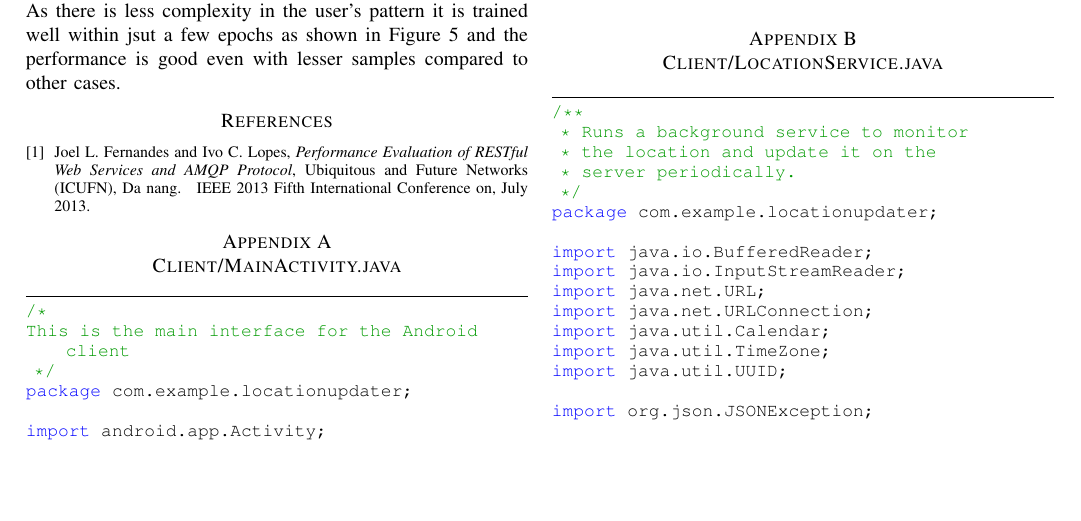
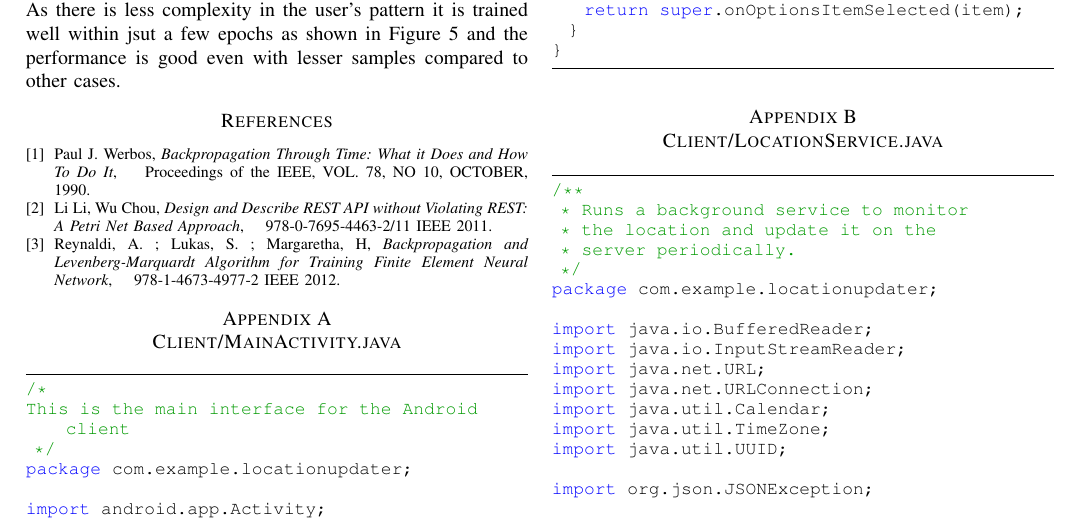
Before and after one commit to adeekshith/location-predict-server, a LaTeX paper (docs/report.tex): part of page 4 of 10, cut so that both start at the same text, the shorter picture padded with empty space. Compiled offline with pdfLaTeX.

Commit message:
Docs: Report finalized and minor errors corrected.

```diff
--- a/docs/report.tex
+++ b/docs/report.tex
@@ -227,10 +227,17 @@ The test user with performance plot shown in Figure \ref{fig:serv_net_perf} has
 %H.~Kopka and P.~W. Daly, \emph{A Guide to \LaTeX}, 3rd~ed.\hskip 1em plus
 %  0.5em minus 0.4em\relax Harlow, England: Addison-Wesley, 1999.
 
-\bibitem{amqp-restfulapi}
-Joel L. Fernandes and Ivo C. Lopes, \emph{Performance Evaluation of RESTful Web Services and AMQP Protocol}, Ubiquitous and Future Networks (ICUFN), Da nang.\hskip 1em plus
-  0.5em minus 0.4em\relax IEEE 2013 Fifth International Conference on, July 2013.
+\bibitem{bptt}
+Paul J. Werbos, \emph{Backpropagation Through Time: What it Does and How To Do It}, \hskip 1em plus
+  0.5em minus 0.4em\relax Proceedings of the IEEE, VOL. 78, NO 10, OCTOBER, 1990.
 
+\bibitem{rest_api}
+Li Li, Wu Chou, \emph{Design and Describe REST API without Violating REST: A Petri Net Based Approach}, \hskip 1em plus
+  0.5em minus 0.4em\relax 978-0-7695-4463-2/11 IEEE 2011.
+
+\bibitem{trainlm}
+Reynaldi, A. ; Lukas, S. ; Margaretha, H, \emph{Backpropagation and Levenberg-Marquardt Algorithm for Training Finite Element Neural Network}, \hskip 1em plus
+  0.5em minus 0.4em\relax 978-1-4673-4977-2 IEEE 2012.
 
 \end{thebibliography}
 
```
Also changed, not shown: docs/report.pdf, docs/report.tex (8 more changed lines).
